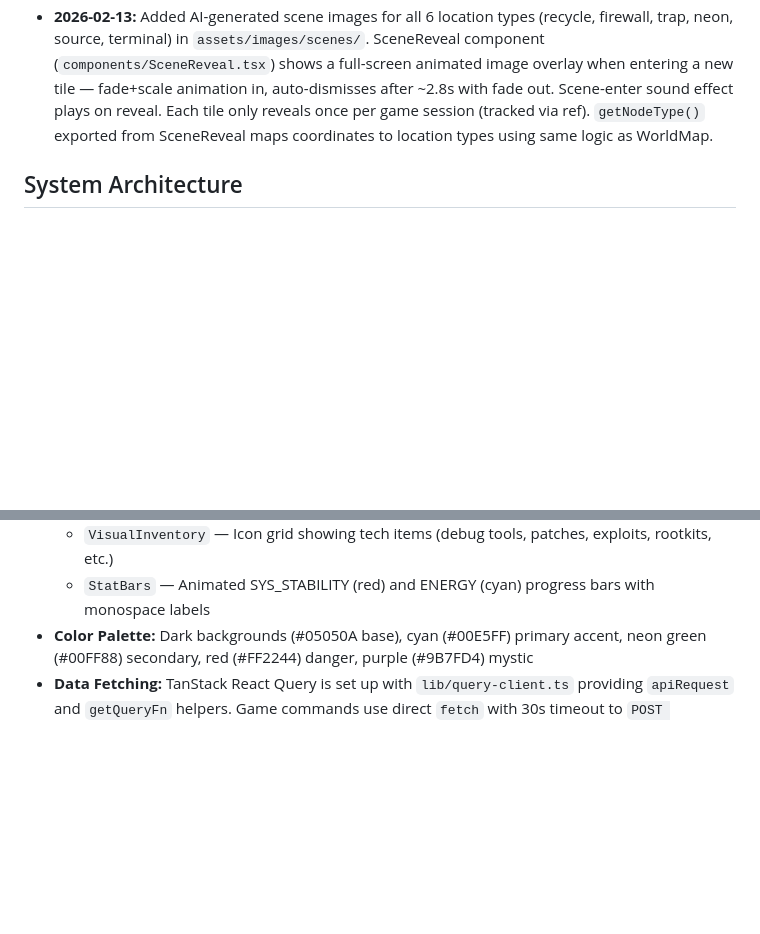
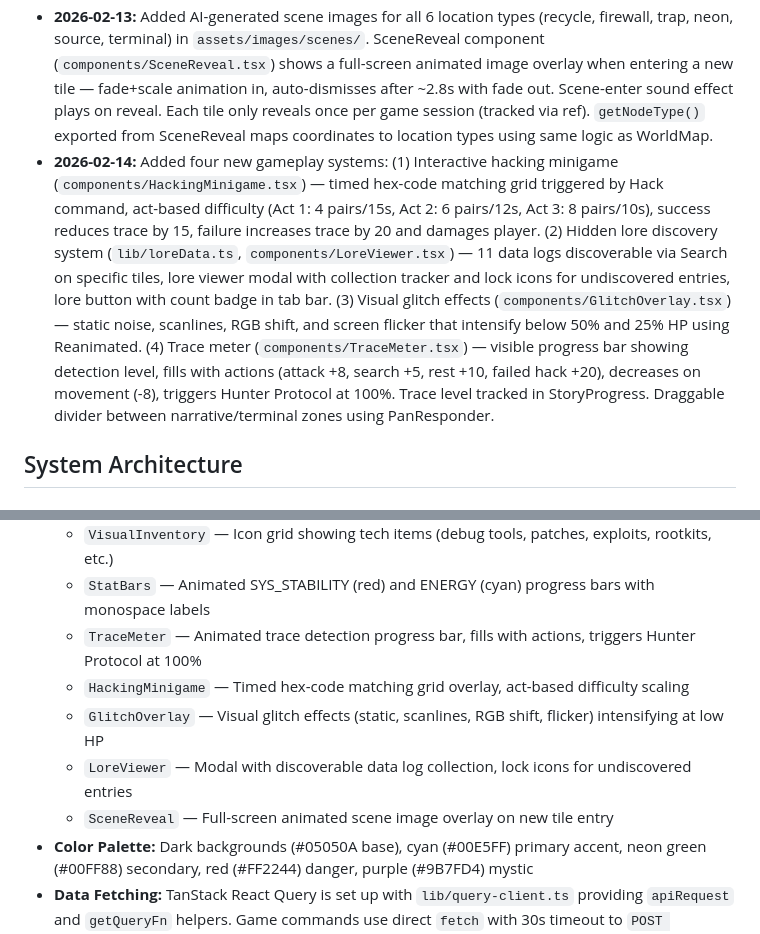
Before and after one commit to Dev-Marvania/InfiniteRealms, a Markdown page: replit.md, 2 parts joined by grey strips. GitHub-like rendering; blank space fills up the shorter version.

Commit message:
Add four new gameplay systems including hacking and lore discovery
Adds a hacking minigame, lore viewer, glitch effects, and trace meter to the game.

Replit-Commit-Author: Agent
Replit-Commit-Session-Id: 2016a760-2e92-45d3-8890-02fd7ad28da1
Replit-Commit-Checkpoint-Type: intermediate_checkpoint
Replit-Commit-Event-Id: 5f1e6dba-b3ae-4cd7-85ed-d6706554927f
Replit-Commit-Screenshot-Url: https://storage.googleapis.com/screenshot-production-us-central1/9af59251-4dbc-4579-beee-a92aabb90ed3/2016a760-2e92-45d3-8890-02fd7ad28da1/n636aXb
Replit-Helium-Checkpoint-Created: true

```diff
--- a/replit.md
+++ b/replit.md
@@ -15,6 +15,7 @@ Preferred communication style: Simple, everyday language.
 - **2026-02-13:** Complete narrative overhaul: Three-act Prison Break structure (Recycle Bin → Neon City → The Source). Player is "User 001" starting at (4,4), must reach Terminal Zero at (0,0) and type EXECUTE LOGOUT to win. Added loss conditions (death at 0 HP, ambushes in Acts 2-3, trap zones, failed hack penalties), difficulty scaling by distance to center, Admin Keycard quest item, Hunter Protocol enemies, game over/victory screens with restart functionality. Rewrote AI system prompt with active opposition mechanics and strict techy-but-simple language rules. Updated all narrative labels from "ASSET #404" to "USER 001". Updated WorldMap to show three-act zones with act-appropriate node types.
 - **2026-02-13:** Story cohesion overhaul: Added act gating (Firewall Key required for Act 2, Admin Keycard for Act 3, can't skip acts). Added StoryProgress tracking in game store (key events, quest items, enemies defeated, hacks, tiles explored). AI now receives full story progress context and recent events for narrative continuity. Added objective bar showing current quest goal. Firewall Key drops via search/hack in Act 1, Admin Keycard in Act 2. Switched AI model from gpt-5 to gpt-4o (gpt-5 returned empty JSON with Replit AI proxy).
 - **2026-02-13:** Added AI-generated scene images for all 6 location types (recycle, firewall, trap, neon, source, terminal) in `assets/images/scenes/`. SceneReveal component (`components/SceneReveal.tsx`) shows a full-screen animated image overlay when entering a new tile — fade+scale animation in, auto-dismisses after ~2.8s with fade out. Scene-enter sound effect plays on reveal. Each tile only reveals once per game session (tracked via ref). `getNodeType()` exported from SceneReveal maps coordinates to location types using same logic as WorldMap.
+- **2026-02-14:** Added four new gameplay systems: (1) Interactive hacking minigame (`components/HackingMinigame.tsx`) — timed hex-code matching grid triggered by Hack command, act-based difficulty (Act 1: 4 pairs/15s, Act 2: 6 pairs/12s, Act 3: 8 pairs/10s), success reduces trace by 15, failure increases trace by 20 and damages player. (2) Hidden lore discovery system (`lib/loreData.ts`, `components/LoreViewer.tsx`) — 11 data logs discoverable via Search on specific tiles, lore viewer modal with collection tracker and lock icons for undiscovered entries, lore button with count badge in tab bar. (3) Visual glitch effects (`components/GlitchOverlay.tsx`) — static noise, scanlines, RGB shift, and screen flicker that intensify below 50% and 25% HP using Reanimated. (4) Trace meter (`components/TraceMeter.tsx`) — visible progress bar showing detection level, fills with actions (attack +8, search +5, rest +10, failed hack +20), decreases on movement (-8), triggers Hunter Protocol at 100%. Trace level tracked in StoryProgress. Draggable divider between narrative/terminal zones using PanResponder.
 
 ## System Architecture
 
@@ -35,6 +36,11 @@ Preferred communication style: Simple, everyday language.
   - `WorldMap` — 5×5 grid with cyberpunk tile types (server, firewall, corrupted, data, terminal, exit) and fog-of-war
   - `VisualInventory` — Icon grid showing tech items (debug tools, patches, exploits, rootkits, etc.)
   - `StatBars` — Animated SYS_STABILITY (red) and ENERGY (cyan) progress bars with monospace labels
+  - `TraceMeter` — Animated trace detection progress bar, fills with actions, triggers Hunter Protocol at 100%
+  - `HackingMinigame` — Timed hex-code matching grid overlay, act-based difficulty scaling
+  - `GlitchOverlay` — Visual glitch effects (static, scanlines, RGB shift, flicker) intensifying at low HP
+  - `LoreViewer` — Modal with discoverable data log collection, lock icons for undiscovered entries
+  - `SceneReveal` — Full-screen animated scene image overlay on new tile entry
 - **Color Palette:** Dark backgrounds (#05050A base), cyan (#00E5FF) primary accent, neon green (#00FF88) secondary, red (#FF2244) danger, purple (#9B7FD4) mystic
 - **Data Fetching:** TanStack React Query is set up with `lib/query-client.ts` providing `apiRequest` and `getQueryFn` helpers. Game commands use direct `fetch` with 30s timeout to `POST /api/game/command` for AI-generated narrative.
 
```
